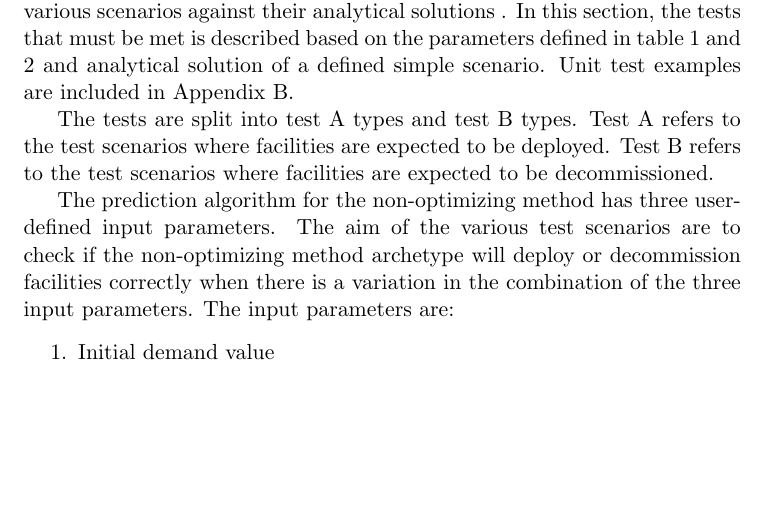
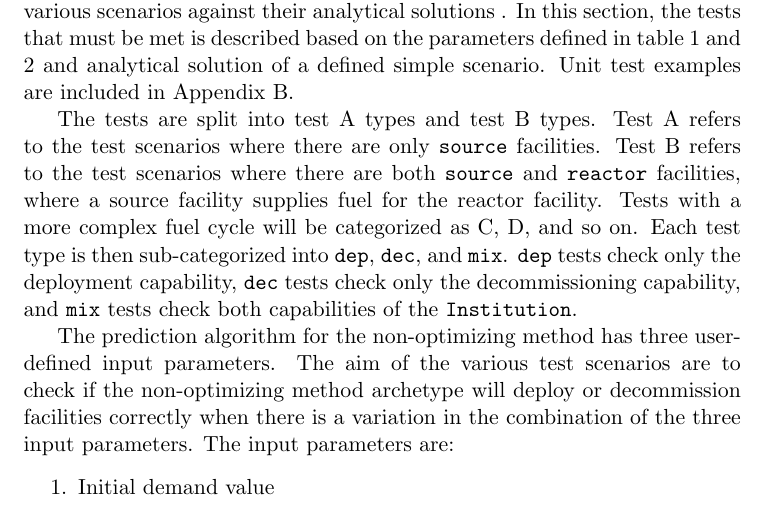
Before and after one commit to arfc/ddca_numerical_exp, a LaTeX document (docs/no_numerical_exp_report.tex): part of page 6 of 22, cut so that both start at the same text, the shorter picture padded with empty space. Compiled offline with pdfLaTeX; a LaTeX package or settings file that is missing is left out.

Commit message:
test categorization explanation

```diff
--- a/docs/no_numerical_exp_report.tex
+++ b/docs/no_numerical_exp_report.tex
@@ -238,7 +238,11 @@ Input Commodity & spent uox & kg\\
 \section{Numerical Tests for the Non-optimizing prediction method}
 The non-optimizing prediction method is tested by comparing its output for various scenarios against their analytical solutions . In this section, the tests that must be met is described based on the parameters defined in table \ref{tab:testscenario} and \ref{tab:reactor} and analytical solution of a defined simple scenario. Unit test examples are included in Appendix B.
 
-The tests are split into test A types and test B types. Test A refers to the test scenarios where facilities are expected to be deployed. Test B refers to the test scenarios where facilities are expected to be decommissioned.
+The tests are split into test A types and test B types. Test A refers to the test scenarios where there are only \texttt{source} facilities. Test B refers to the test scenarios where there are both \texttt{source} and \texttt{reactor} facilities, where a
+source facility supplies fuel for the reactor facility. Tests with a more complex fuel cycle will be categorized as
+C, D, and so on. Each test type is then sub-categorized into \texttt{dep}, \texttt{dec}, and \texttt{mix}.
+\texttt{dep} tests check only the deployment capability, \texttt{dec} tests check only the decommissioning capability,
+and \texttt{mix} tests check both capabilities of the \texttt{Institution}.
 
 The prediction algorithm for the non-optimizing method has three user-defined input parameters. The aim of the various test scenarios are to check if the non-optimizing method archetype will deploy or decommission facilities correctly when there is a variation in the combination of the three input parameters.  The input parameters are:
 \begin{enumerate}
```
